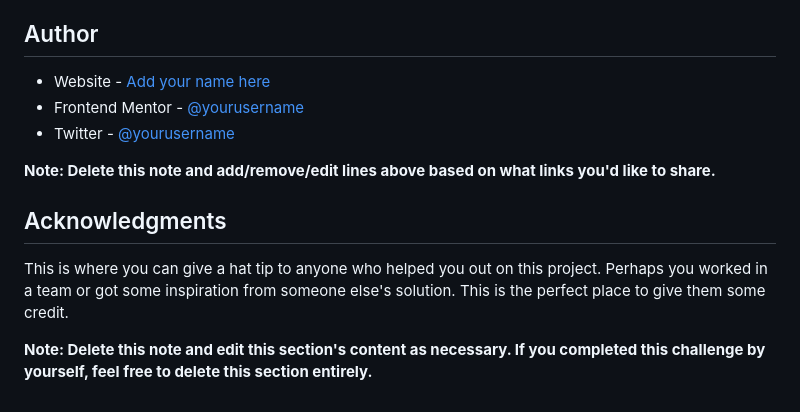
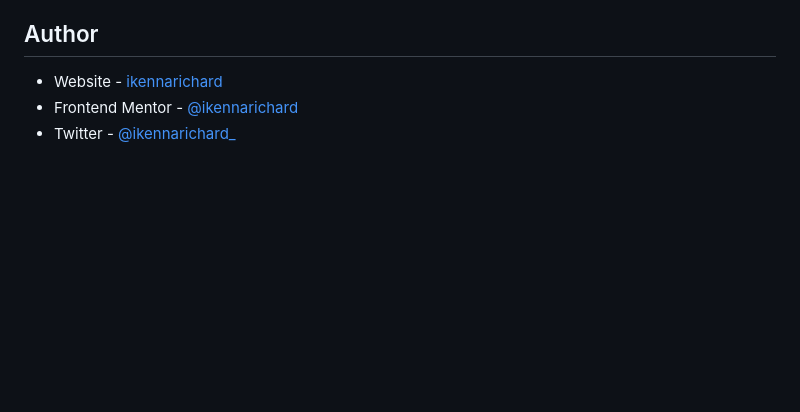
Before and after one commit to ikennarichard/Tip-calculator-app, a Markdown page: README-template.md, the part around the change printed below. Drawn GitHub-style; blank space fills up the shorter version.

```diff
--- a/README-template.md
+++ b/README-template.md
@@ -99,14 +52,6 @@ Use this section to outline areas that you want to continue focusing on in futur
 
 ## Author
 
-- Website - [Add your name here](https://www.your-site.com)
-- Frontend Mentor - [@yourusername](https://www.frontendmentor.io/profile/yourusername)
-- Twitter - [@yourusername](https://www.twitter.com/yourusername)
-
-**Note: Delete this note and add/remove/edit lines above based on what links you'd like to share.**
-
-## Acknowledgments
-
-This is where you can give a hat tip to anyone who helped you out on this project. Perhaps you worked in a team or got some inspiration from someone else's solution. This is the perfect place to give them some credit.
-
-**Note: Delete this note and edit this section's content as necessary. If you completed this challenge by yourself, feel free to delete this section entirely.**
+- Website - [ikennarichard](https://www.github.com/ikennarichard)
+- Frontend Mentor - [@ikennarichard](https://www.frontendmentor.io/profile/yourusername)
+- Twitter - [@ikennarichard_](https://www.twitter.com/yourusername)
```
Also changed, not shown: other parts of README-template.md (+4 -51 lines), images/Screenshot 2023-01-27 at 01-12-08 Tip calculator app.png (added).
